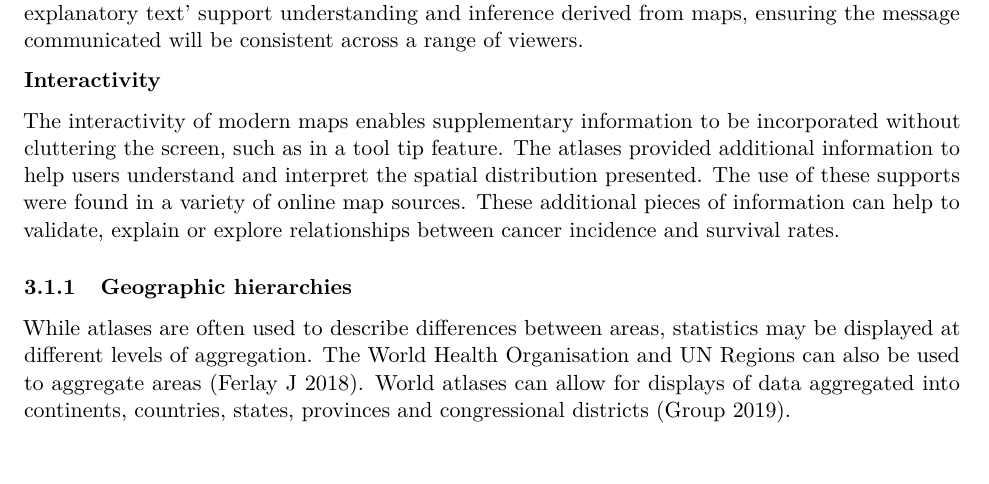
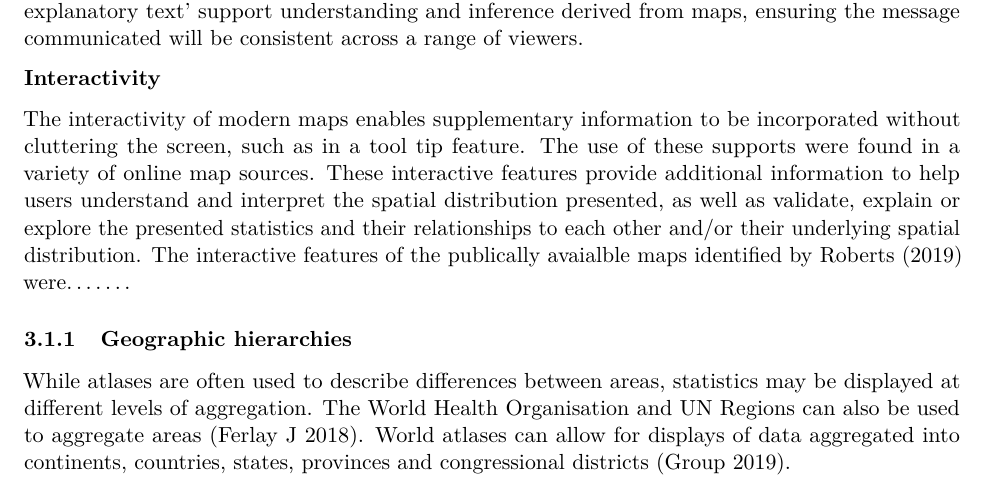
Before and after one commit to srkobakian/review, an R Markdown document (review_article.Rmd): part of page 5 of 15, cut so that both start at the same text. Rendered offline with R 4.5, knitr and Pandoc, then LaTeX, with nearby package versions; some code elsewhere in the file could not run offline.

Commit message:
end of day commit

```diff
--- a/review_article.Rmd
+++ b/review_article.Rmd
@@ -218,9 +218,7 @@ When presenting cancer maps, @MACM believes the intuition derived from maps must
 
 **Interactivity**
 
-The interactivity of modern maps enables supplementary information to be incorporated without cluttering the screen, such as in a tool tip feature.
-The atlases provided additional information to help users understand and interpret the spatial distribution presented. The use of these supports were found in a variety of online map sources.
-These additional pieces of information can help to validate, explain or explore relationships between cancer incidence and survival rates.
+The interactivity of modern maps enables supplementary information to be incorporated without cluttering the screen, such as in a tool tip feature. The use of these supports were found in a variety of online map sources. These interactive features provide additional information to help users understand and interpret the spatial distribution presented, as well as validate, explain or explore the presented statistics and their relationships to each other and/or their underlying spatial distribution. The interactive features of the publically avaialble maps identified by @roberts2019communication were.......
 
 ### Geographic hierarchies
 While atlases are often used to describe differences between areas, statistics may be displayed at different levels of aggregation. The World Health Organisation and UN Regions can also be used to aggregate areas [@IARC_3].
```
Also changed, not shown: 1 other file.
